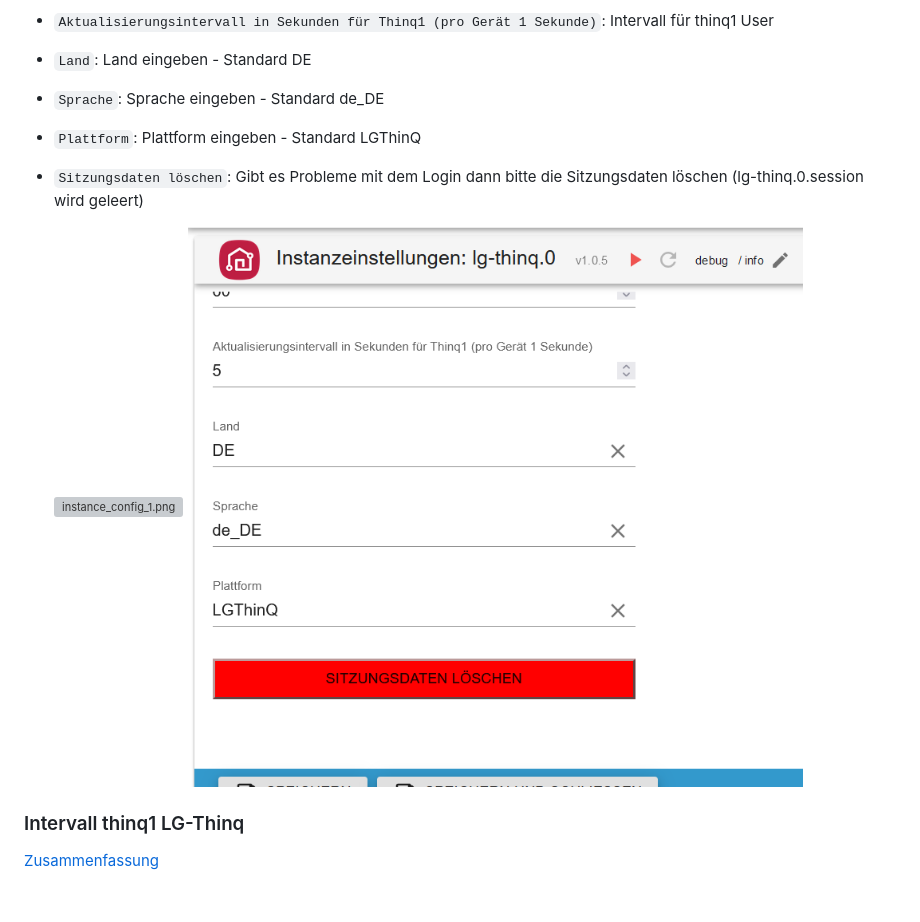
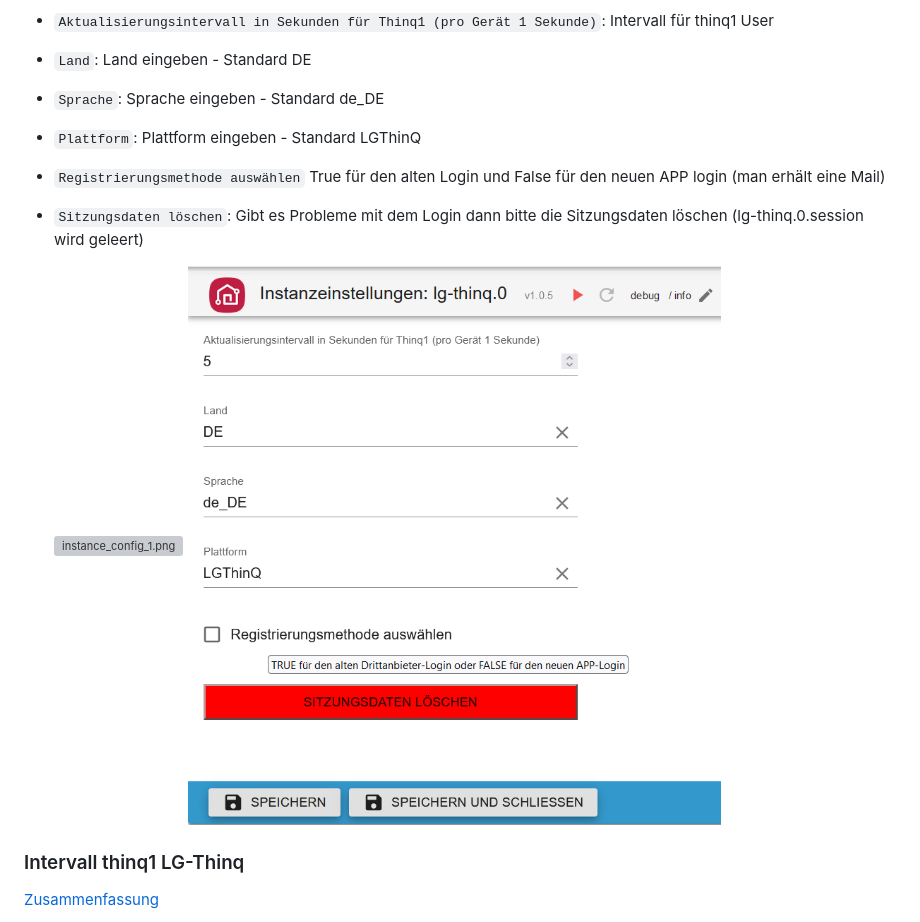
Before and after one commit to TA2k/ioBroker.lg-thinq, a Markdown page: docs/de/README.md, the part around the change. Drawn GitHub-style; pictures changed too: docs/de/img/instance_config_2.png; blank space fills up the shorter version; grey boxes are pictures that could not be loaded.

Commit message:
olg login enabled

```diff
--- a/docs/de/README.md
+++ b/docs/de/README.md
@@ -57,6 +57,7 @@ Der Adapter erstellt alle Datenpunkte mit dem Template aus dem Datenpunkt `model
 -   `Land`: Land eingeben - Standard DE
 -   `Sprache`: Sprache eingeben - Standard de_DE
 -   `Plattform`: Plattform eingeben - Standard LGThinQ
+-   `Registrierungsmethode auswählen` True für den alten Login und False für den neuen APP login (man erhält eine Mail)
 -   `Sitzungsdaten löschen`: Gibt es Probleme mit dem Login dann bitte die Sitzungsdaten löschen (lg-thinq.0.session wird geleert)
 
     ![instance_config_1.png](img/instance_config_1.png)
```
Also changed, not shown: README.md (+1 -0 lines), docs/en/README.md (+1 -0 lines), docs/en/img/instance_config_2.png, 14 other files.
